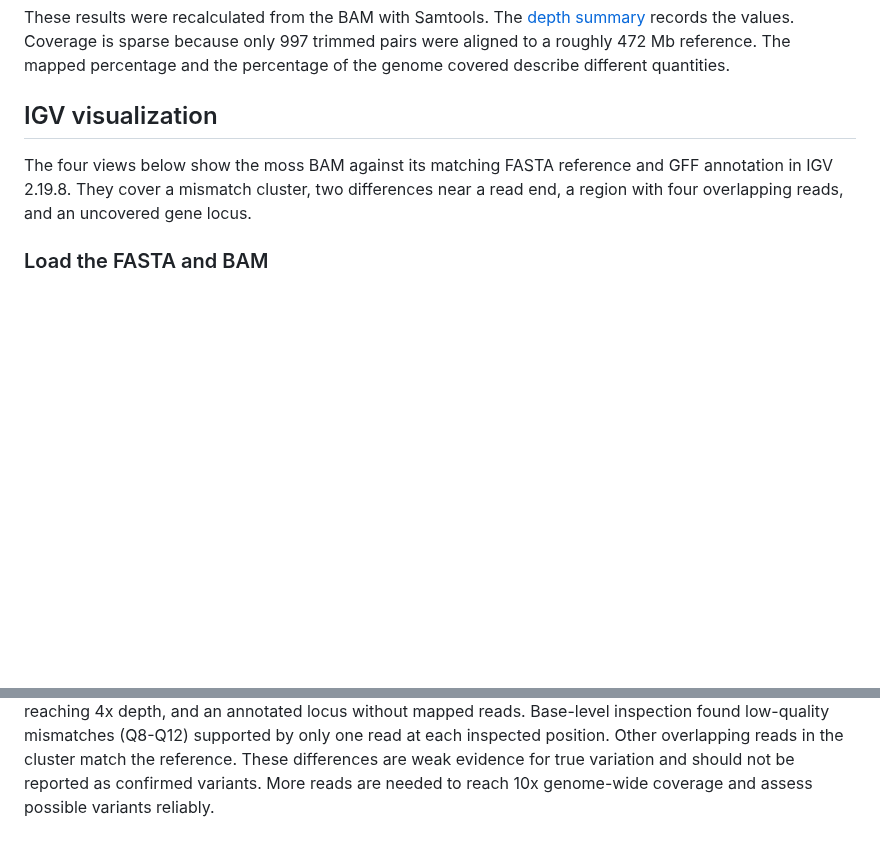
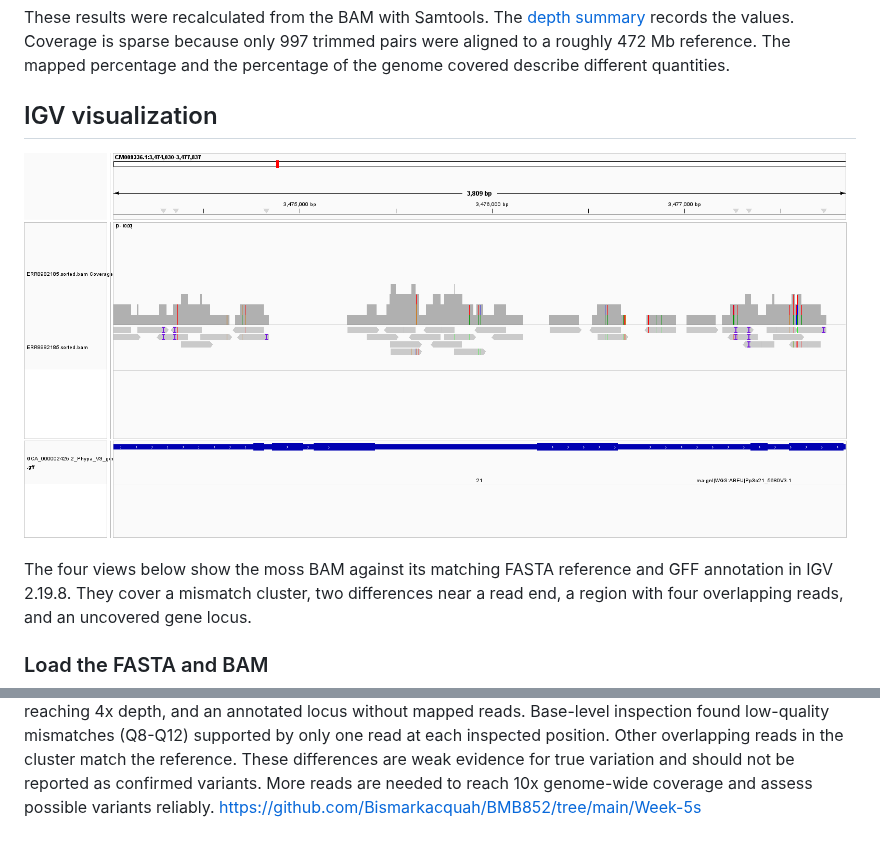
Before and after one commit to Bismarkacquah/BMB852, a Markdown page: Week-5/README.md, 2 parts joined by grey strips. Rendered like a GitHub page; pictures changed too: Week-5/screenshots/week5_igv.png (added); blank space fills up the shorter version.

Commit message:
Week 5 assignment

```diff
--- a/Week-5/README.md
+++ b/Week-5/README.md
@@ -318,6 +318,8 @@ covered describe different quantities.
 
 ## IGV visualization
 
+![IGV visualization](screenshots/week5_igv.png)
+
 The four views below show the moss BAM against its matching FASTA reference
 and GFF annotation in IGV 2.19.8. They cover a mismatch cluster, two differences
 near a read end, a region with four overlapping reads, and an uncovered gene
@@ -470,3 +472,4 @@ cluster match the reference. These differences are weak evidence for true
 variation and should not be reported as confirmed variants. More reads
 are needed to reach 10x genome-wide coverage and assess possible variants
 reliably.
+https://github.com/Bismarkacquah/BMB852/tree/main/Week-5s
```
